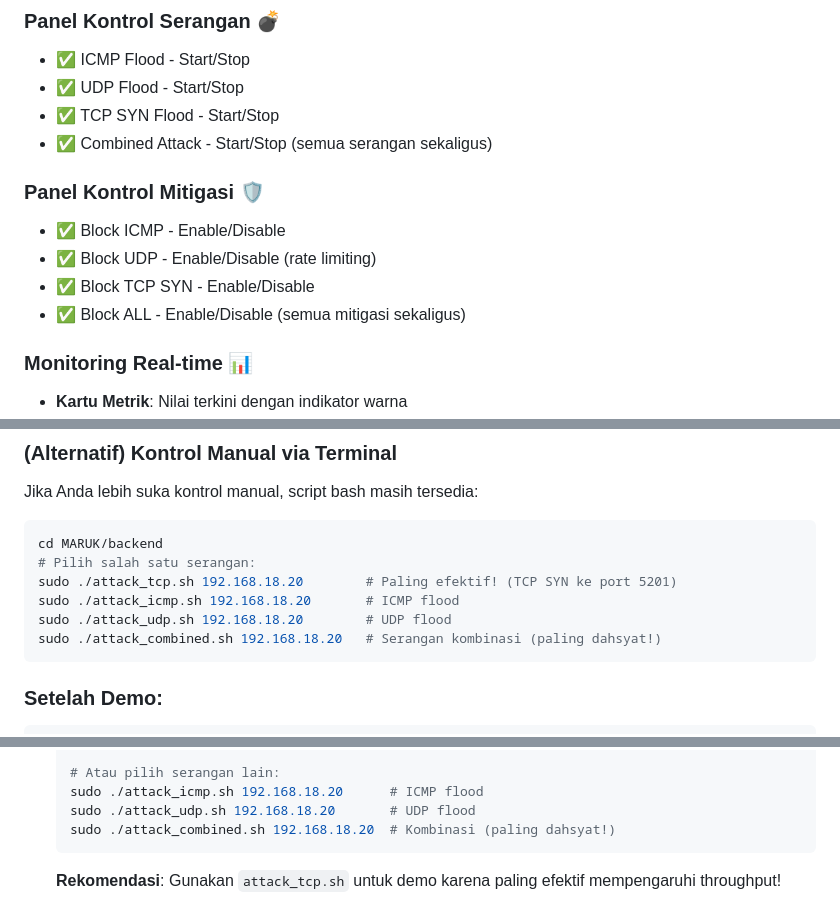
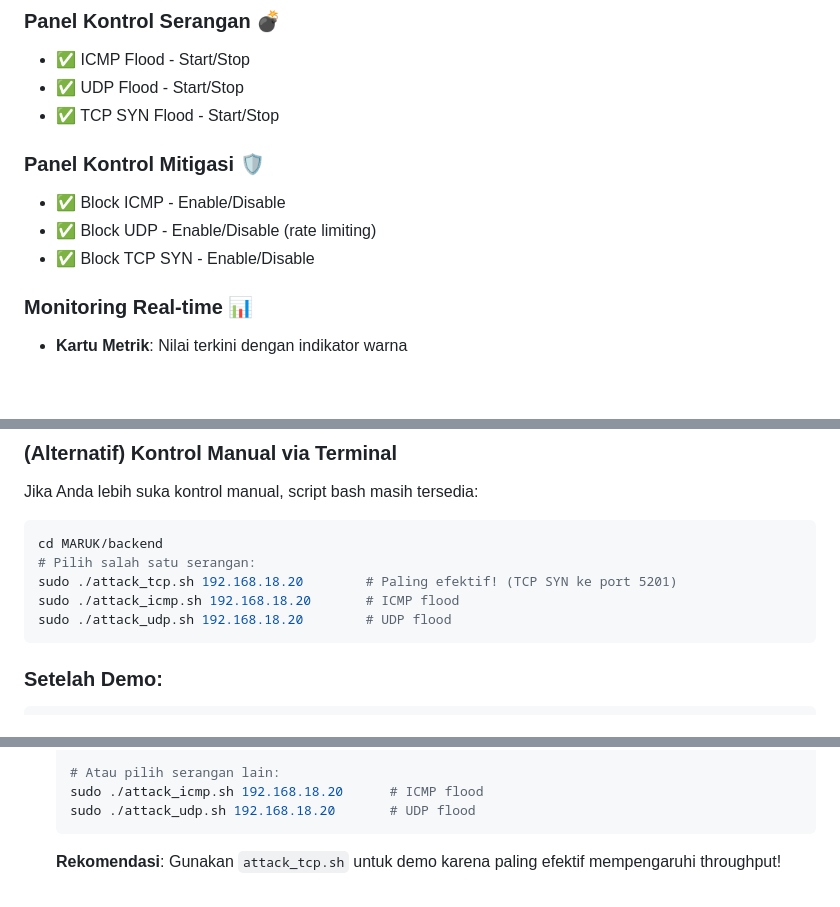
Before and after one commit to frahmnn/MARUK, a Markdown page: README.md, 3 parts joined by grey strips. Drawn GitHub-style; blank space fills up the shorter version.

Commit message:
Remove combined attack options from README
Removed references to combined attack in the control panel and demo instructions.

````diff
--- a/README.md
+++ b/README.md
@@ -36,13 +36,11 @@ Dashboard baru menyediakan **kontrol penuh tanpa terminal**:
 - ✅ ICMP Flood - Start/Stop
 - ✅ UDP Flood - Start/Stop
 - ✅ TCP SYN Flood - Start/Stop
-- ✅ Combined Attack - Start/Stop (semua serangan sekaligus)
 
 ### Panel Kontrol Mitigasi 🛡️
 - ✅ Block ICMP - Enable/Disable
 - ✅ Block UDP - Enable/Disable (rate limiting)
 - ✅ Block TCP SYN - Enable/Disable
-- ✅ Block ALL - Enable/Disable (semua mitigasi sekaligus)
 
 ### Monitoring Real-time 📊
 - **Kartu Metrik**: Nilai terkini dengan indikator warna
@@ -283,7 +281,6 @@ cd MARUK/backend
 sudo ./attack_tcp.sh 192.168.18.20        # Paling efektif! (TCP SYN ke port 5201)
 sudo ./attack_icmp.sh 192.168.18.20       # ICMP flood
 sudo ./attack_udp.sh 192.168.18.20        # UDP flood
-sudo ./attack_combined.sh 192.168.18.20   # Serangan kombinasi (paling dahsyat!)
 ```
 
 ### Setelah Demo:
@@ -386,7 +383,6 @@ Script ini akan menerapkan bandwidth limit 10Mbit pada interface jaringan. Tanpa
       # Atau pilih serangan lain:
       sudo ./attack_icmp.sh 192.168.18.20      # ICMP flood
       sudo ./attack_udp.sh 192.168.18.20       # UDP flood
-      sudo ./attack_combined.sh 192.168.18.20  # Kombinasi (paling dahsyat!)
       ```
 
       **Rekomendasi**: Gunakan `attack_tcp.sh` untuk demo karena paling efektif mempengaruhi throughput!
````
